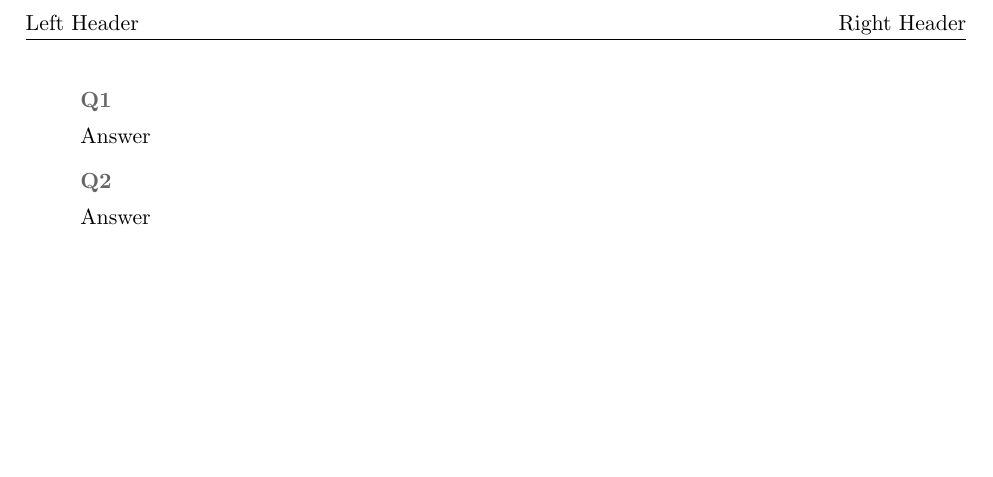
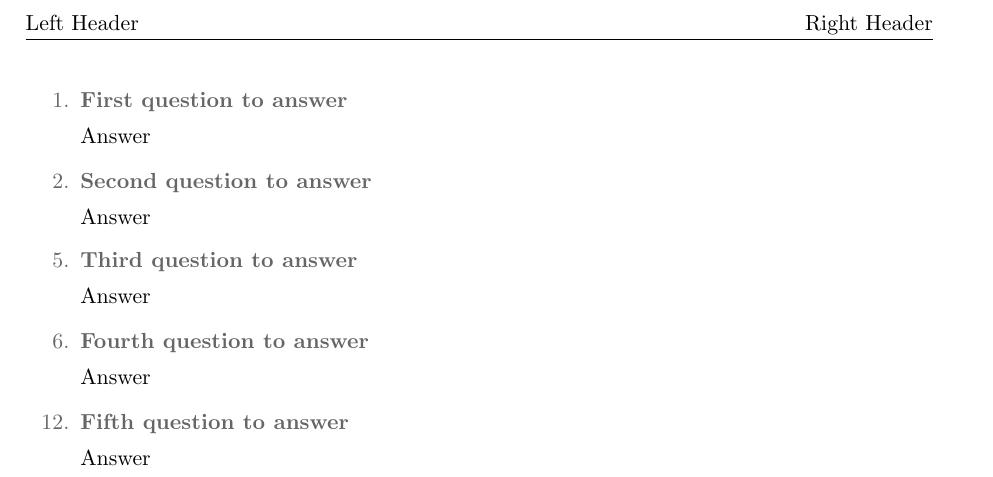
Before and after one commit to ES-Alexander/LaTeX-templates, a LaTeX problem sheet (Assignment Template/AssignmentTemplate.tex, which reads Assignment Template/AssignmentSetup.tex): part of the page, cut so that both start at the same text, the shorter picture padded with empty space. Compiled offline with pdfLaTeX.

Commit message:
Fixed question individual numbering issue

```diff
--- a/Assignment Template/AssignmentSetup.tex
+++ b/Assignment Template/AssignmentSetup.tex
@@ -1,4 +1,4 @@
-\usepackage[margin=2.5cm]{geometry}
+\usepackage{geometry}
 
 % Macro for declaring and setting lengths (\deflength{name}{value})
 \newcommand{\deflength}[2]{\newlength{#1} \setlength{#1}{#2}}
@@ -22,15 +22,25 @@
 %\deflength{\rightmargin}{2.5cm}
 
 % Allows for margin specification (\begin{adjustwidth}{left}{right})
-% \usepackage{changepage}
+%\usepackage{changepage}
 
 \input{./CommonSetup.tex}
 
 %-------------------QUESTIONS---------------------%
 % Command for entering questions
-\newcommand{\que}[2][]{
-% Sets question text to specified colour, and makes it bold
-\color{black!60} \item[#1] \textbf{#2}
-% Sets following text to black
-\color{black}
+\makeatletter
+\newcommand{\que}[2][\@nil]{
+  \def\tmp{#1} % define a temporary variable for checking purposes
+
+  \color{black!60} % set the question text to grey
+  % conditional code depending on existence of optional argument
+  \ifx\tmp\@nnil
+    \item
+  \else
+    \item[#1]
+  \fi
+
+  \textbf{#2} % bold (and grey) question text
+  \color{black} % return the following text to black
 }
+\makeatother
--- a/Assignment Template/AssignmentTemplate.tex
+++ b/Assignment Template/AssignmentTemplate.tex
@@ -1,4 +1,4 @@
-\documentclass[11pt]{article}
+\documentclass[11pt, a4paper]{article}
 
 % Specify left header (e.g. course code)
 \newcommand{\leftHeader}{Left Header}
@@ -7,6 +7,49 @@
 
 \input{./AssignmentSetup.tex} % Insert the setup file
 
+% Images stored in 'images' folder, relative to document
+\graphicspath{{./images/}}
+
+
+% Document starts here
+\begin{document} \setafport
+\begin{enumerate}
+% Q1
+\que{First question to answer}
+
+	Answer
+
+% Q2
+\que{Second question to answer}
+
+  Answer
+\end{enumerate}
+
+% skip a few questions and start again at 5.
+\vspace{-1.5em} % removes default gap between the enumerates
+\begin{enumerate}[start=5]
+% Q5
+\que{Third question to answer}
+
+  Answer
+
+% Q6
+\que{Fourth question to answer}
+
+  Answer
+
+% Q12 - manually specify the question number/
+\que[12.]{Fifth question to answer}
+
+  Answer
+\end{enumerate}
+\end{document}
+
+
+
+
+
+%%--------------------- COMMAND USAGE ---------------------%%
 %% FIGURES
 % Normal figure:
 % \fig{scale 1=100%}{filename}{caption \label{labelname}}  (label optional)
@@ -21,8 +64,6 @@
 % scale e.g. = scale=0.5 / height=5cm / width=3in
 % filename e.g. = image / image.jpg / etc
 % caption e.g. = Descriptive subfigure caption
-
-\graphicspath{{./images/}} % Images stored in "images" folder, relative to document
 
 %% COMMENTS
 % Insert multi-line comments with \comment{<text>}
@@ -93,22 +134,3 @@
 
 % Command for 2x2 eigenvectors working
 %		(\evecs{X}{\ve{v}}{v1}{v2}{x11}{x21}{x12}{x22})
-
-\begin{document}
-
-
-\begin{enumerate}
-% Q1
-\que {Q1}
-
-	Answer
-
-
-% Q2
-\que{Q2}
-
-	Answer
-\end{enumerate}
-
-
-\end{document}
```
